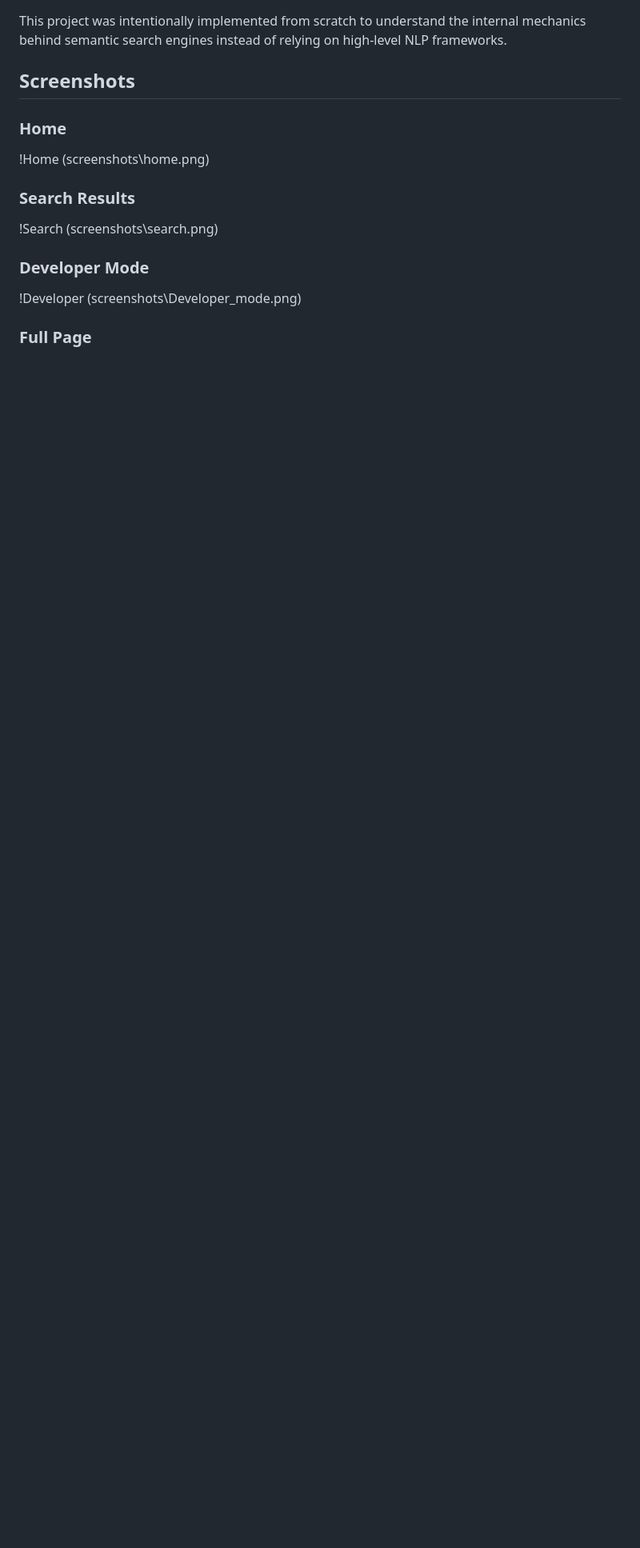
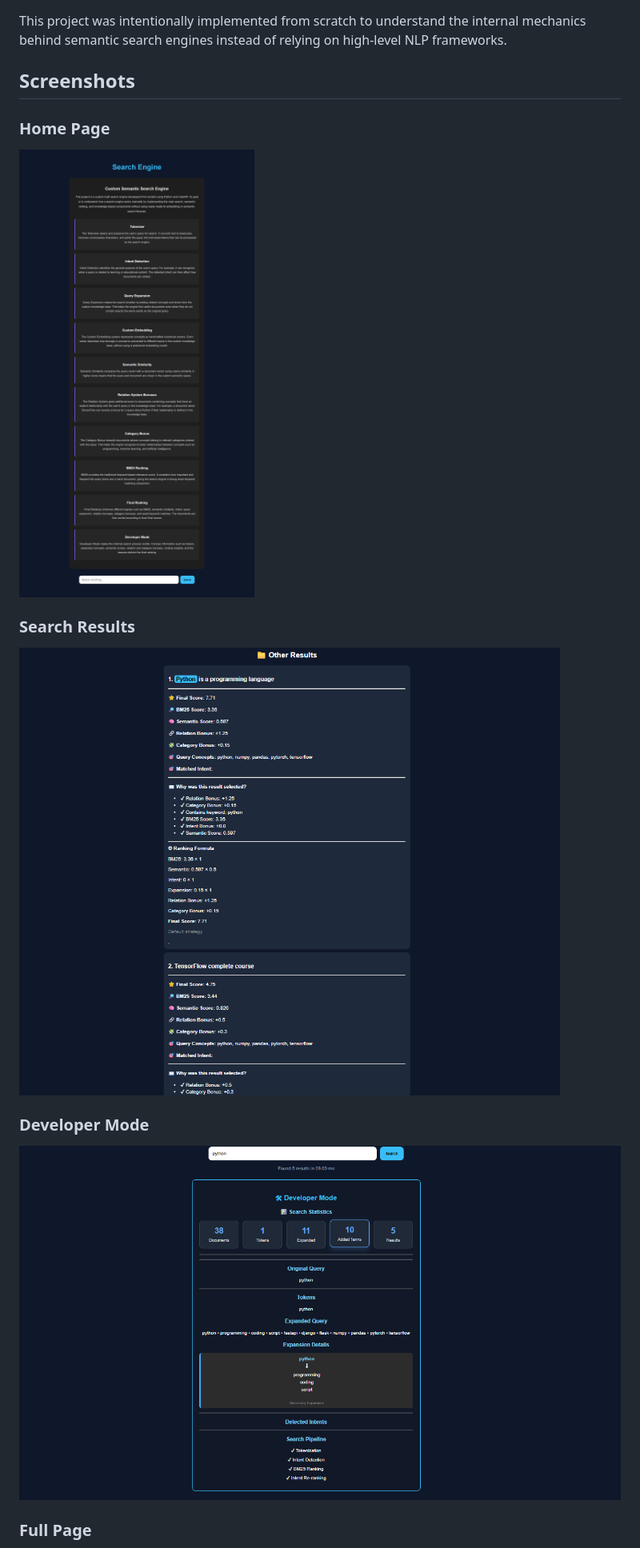
Before and after one commit to Parisa-Noroozi/Custom-Semantic-Search-Engine, a Markdown page: Readme.md, the part around the change printed below. Shown: that part at 80% size. Rendered like a GitHub page; pictures changed too: screenshots/home.png; blank space fills up the shorter version.

Commit message:
docs: update project screenshot in README

```diff
--- a/Readme.md
+++ b/Readme.md
@@ -218,17 +218,17 @@ This project was intentionally implemented from scratch to understand the intern
 
 ## Screenshots
 
-### Home
+### Home Page
 
-!Home (screenshots\home.png)
+![Home Page](screenshots/home.png)
 
 ### Search Results
 
-!Search (screenshots\search.png)
+![Search Results](screenshots/search.png)
 
 ### Developer Mode
 
-!Developer (screenshots\Developer_mode.png)
+![Developer Mode](screenshots/Developer_mode.png)
 
 ### Full Page
 
```
Also changed, not shown: other parts of Readme.md (+1 -1 lines).
